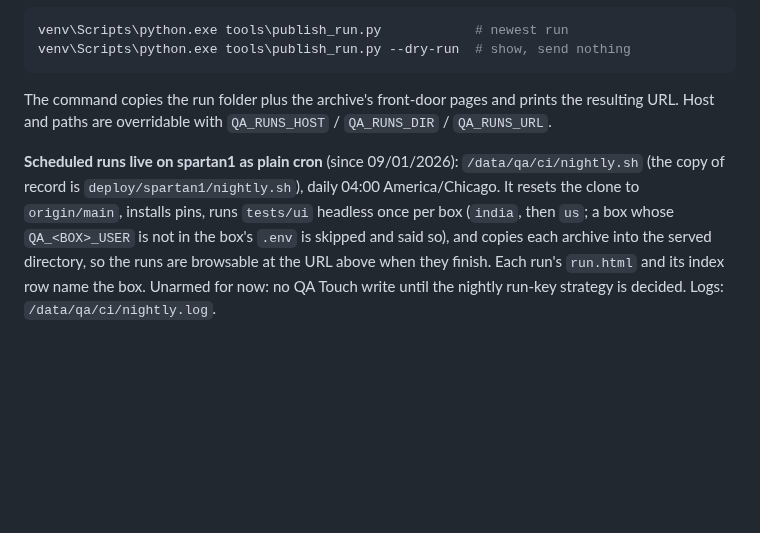
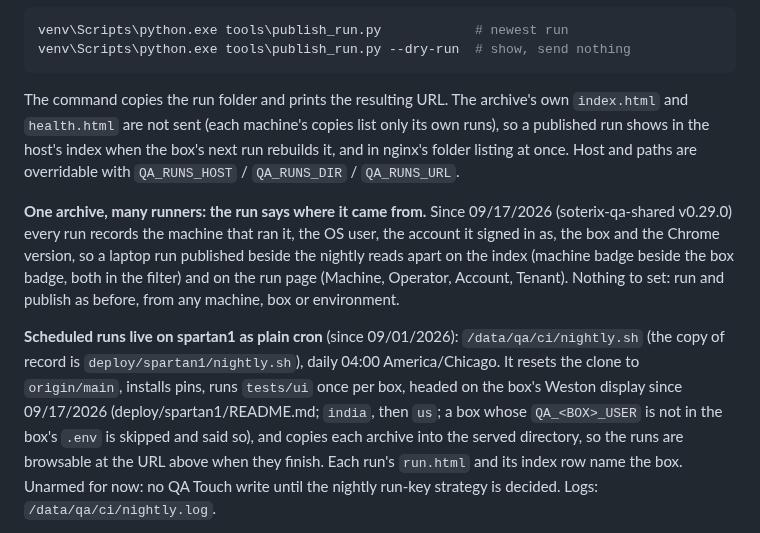
Before and after one commit to JustVar/Soterix-WebApp-QA, a Markdown page: docs/RUN_WORKFLOWS.md, the part around the change. GitHub-like rendering; blank space fills up the shorter version.

Commit message:
Run workflows: publishing sends the run folder only, and runs read apart by machine and account

````diff
--- a/docs/RUN_WORKFLOWS.md
+++ b/docs/RUN_WORKFLOWS.md
@@ -112,14 +112,26 @@ venv\Scripts\python.exe tools\publish_run.py            # newest run
 venv\Scripts\python.exe tools\publish_run.py --dry-run  # show, send nothing
 ```
 
-The command copies the run folder plus the archive's front-door pages and
-prints the resulting URL. Host and paths are overridable with
-`QA_RUNS_HOST` / `QA_RUNS_DIR` / `QA_RUNS_URL`.
+The command copies the run folder and prints the resulting URL. The
+archive's own `index.html` and `health.html` are not sent (each machine's
+copies list only its own runs), so a published run shows in the host's
+index when the box's next run rebuilds it, and in nginx's folder listing
+at once. Host and paths are overridable with `QA_RUNS_HOST` /
+`QA_RUNS_DIR` / `QA_RUNS_URL`.
+
+**One archive, many runners: the run says where it came from.** Since
+09/17/2026 (soterix-qa-shared v0.29.0) every run records the machine that
+ran it, the OS user, the account it signed in as, the box and the Chrome
+version, so a laptop run published beside the nightly reads apart on the
+index (machine badge beside the box badge, both in the filter) and on the
+run page (Machine, Operator, Account, Tenant). Nothing to set: run and
+publish as before, from any machine, box or environment.
 
 **Scheduled runs live on spartan1 as plain cron** (since 09/01/2026):
 `/data/qa/ci/nightly.sh` (the copy of record is `deploy/spartan1/nightly.sh`),
 daily 04:00 America/Chicago. It resets the clone to `origin/main`, installs
-pins, runs `tests/ui` headless once per box (`india`, then `us`; a box
+pins, runs `tests/ui` once per box, headed on the box's Weston display since
+09/17/2026 (deploy/spartan1/README.md; `india`, then `us`; a box
 whose `QA_<BOX>_USER` is not in the box's `.env` is skipped and said so),
 and copies each archive into the served directory, so the runs are
 browsable at the URL above when they finish. Each run's `run.html` and its
````
